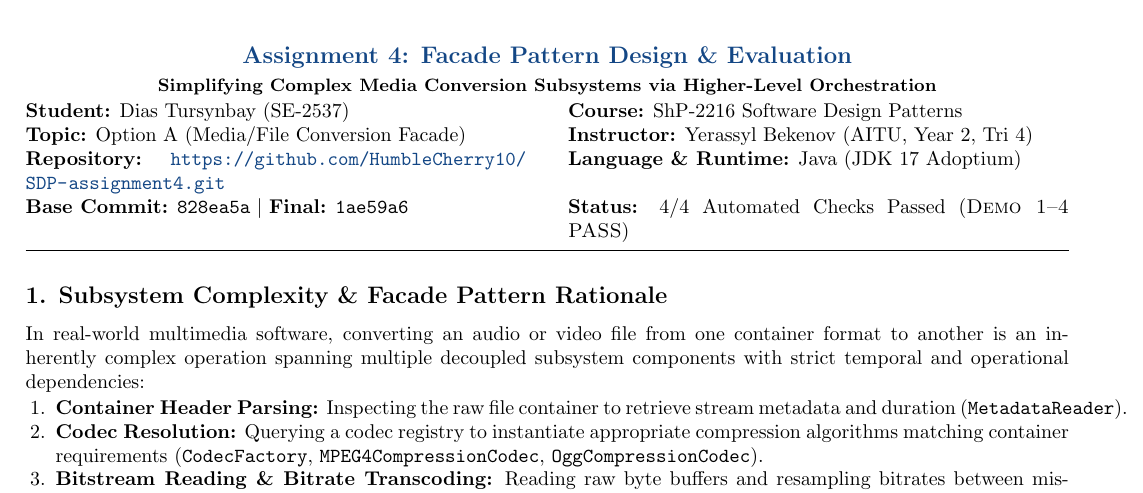
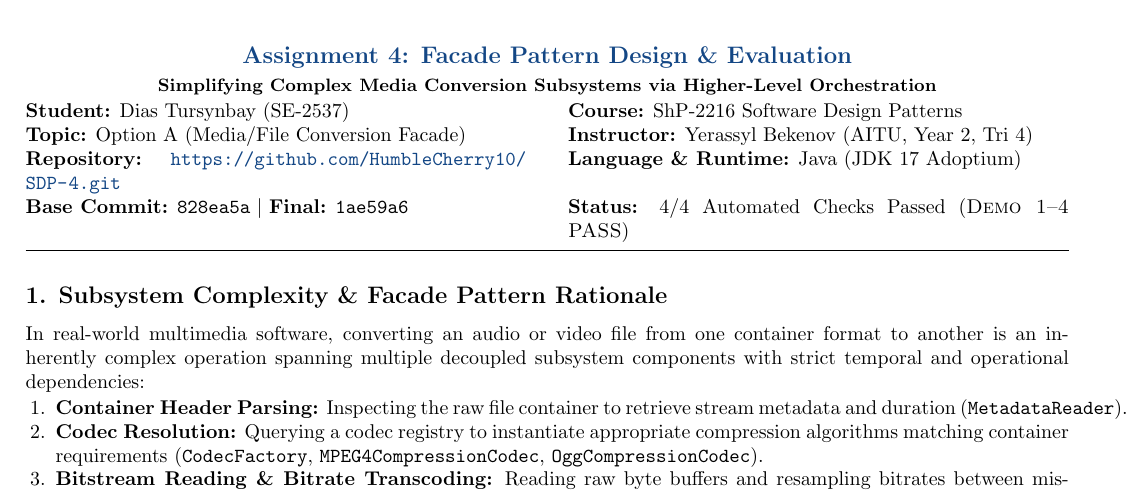
Before and after one commit to HumbleCherry10/SDP-4, a LaTeX document (report.tex): part of page 1 of 3, cut so that both start at the same text. Compiled offline with pdfLaTeX.

Commit message:
docs: update repository link to SDP-4 and regenerate report

```diff
--- a/report.tex
+++ b/report.tex
@@ -66,7 +66,7 @@
 \begin{tabular*}{\linewidth}{@{\extracolsep{\fill}}p{0.48\linewidth}p{0.48\linewidth}@{}}
 \textbf{Student:} Dias Tursynbay (SE-2537) & \textbf{Course:} ShP-2216 Software Design Patterns \\
 \textbf{Topic:} Option A (Media/File Conversion Facade) & \textbf{Instructor:} Yerassyl Bekenov (AITU, Year 2, Tri 4) \\
-\textbf{Repository:} \url{https://github.com/HumbleCherry10/SDP-assignment4.git} & \textbf{Language \& Runtime:} Java (JDK 17 Adoptium) \\
+\textbf{Repository:} \url{https://github.com/HumbleCherry10/SDP-4.git} & \textbf{Language \& Runtime:} Java (JDK 17 Adoptium) \\
 \textbf{Base Commit:} \texttt{828ea5a} \textbar\ \textbf{Final:} \texttt{1ae59a6} & \textbf{Status:} 4/4 Automated Checks Passed (\textsc{Demo 1--4 PASS})
 \end{tabular*}
 
```
Also changed, not shown: README.md, report.pdf.
